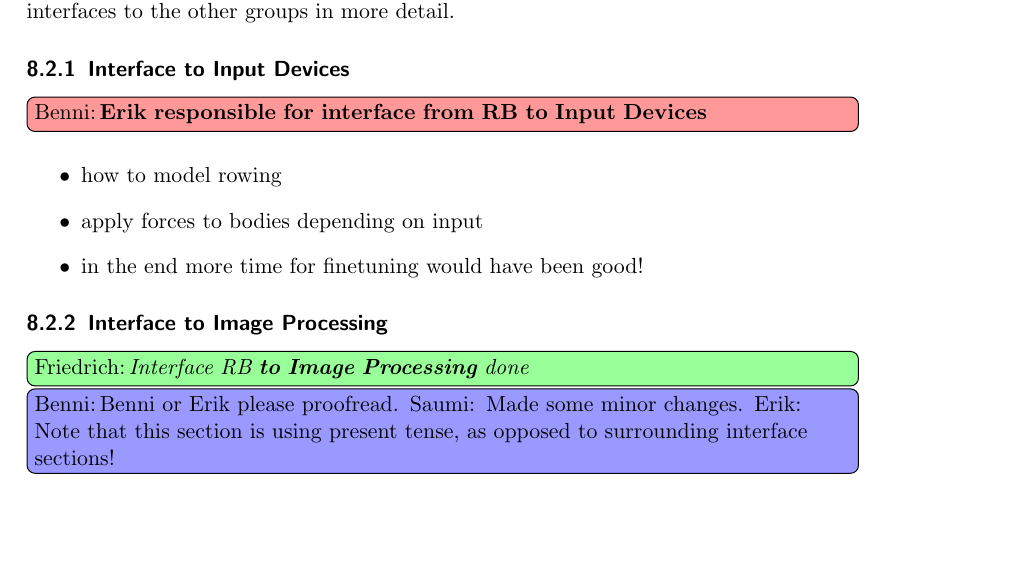
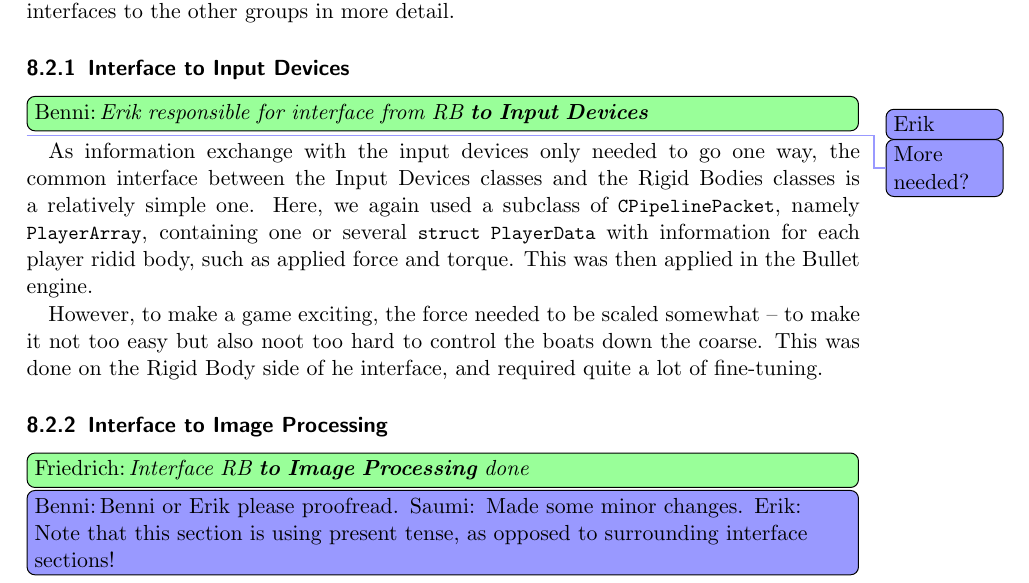
Before and after one commit to FMenhorn/FAReport, a LaTeX document (project.tex, which reads Sections/RigidBody/RigidBody.tex): part of page 25 of 32, cut so that both start at the same text, the shorter picture padded with empty space. Compiled offline with pdfLaTeX.

Commit message:
input devices interface stub

```diff
--- a/Sections/RigidBody/RigidBody.tex
+++ b/Sections/RigidBody/RigidBody.tex
@@ -131,15 +131,20 @@ In the following sections, we want to explain the implementations of the differe
 %\item RB have many interfaces! Most complex to LBM, but also many more interfaces with different demands.
 %\item discrete version(LBM, ImgProcessing) vs. continuous version(Visu, RB Internal) of RBs
 %\end{itemize}
+
 \subsubsection{Interface to Input Devices}
-\todourgent[inline]{Benni}{Erik responsible for interface from RB \textbf{to Input Devices}}
+\tododone[inline]{Benni}{Erik responsible for interface from RB \textbf{to Input Devices}}
+\todointern{Erik}{More needed?}
+As information exchange with the input devices only needed to go one way, the common interface between the Input Devices classes and the Rigid Bodies classes is a relatively simple one. Here, we again used a subclass of \texttt{CPipelinePacket}, namely \texttt{PlayerArray}, containing one or several \texttt{struct PlayerData} with information for each player ridid body, such as applied force and torque. This was then applied in the Bullet engine.
 
+However, to make a game exciting, the force needed to be scaled somewhat -- to make it not too easy but also noot too hard to control the boats down the coarse. This was done on the Rigid Body side of he interface, and required quite a lot of fine-tuning.
 
-\begin{itemize}
-\item how to model rowing
-\item apply forces to bodies depending on input
-\item in the end more time for finetuning would have been good!
-\end{itemize}
+%
+%\begin{itemize}
+%\item how to model rowing
+%\item apply forces to bodies depending on input
+%\item in the end more time for finetuning would have been good!
+%\end{itemize}
 
 \subsubsection{Interface to Image Processing}
 \label{sec: interfaceImageProcessing}
```
